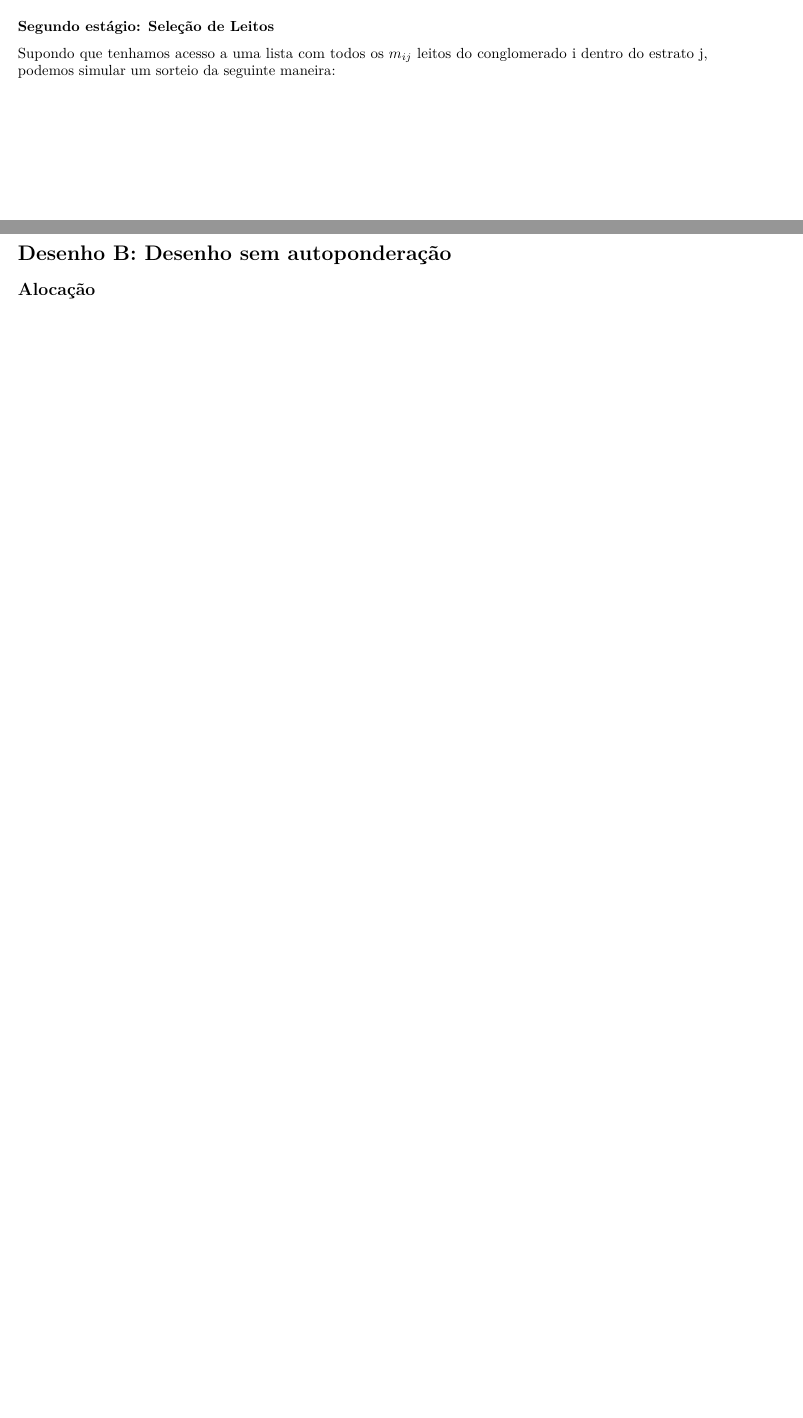
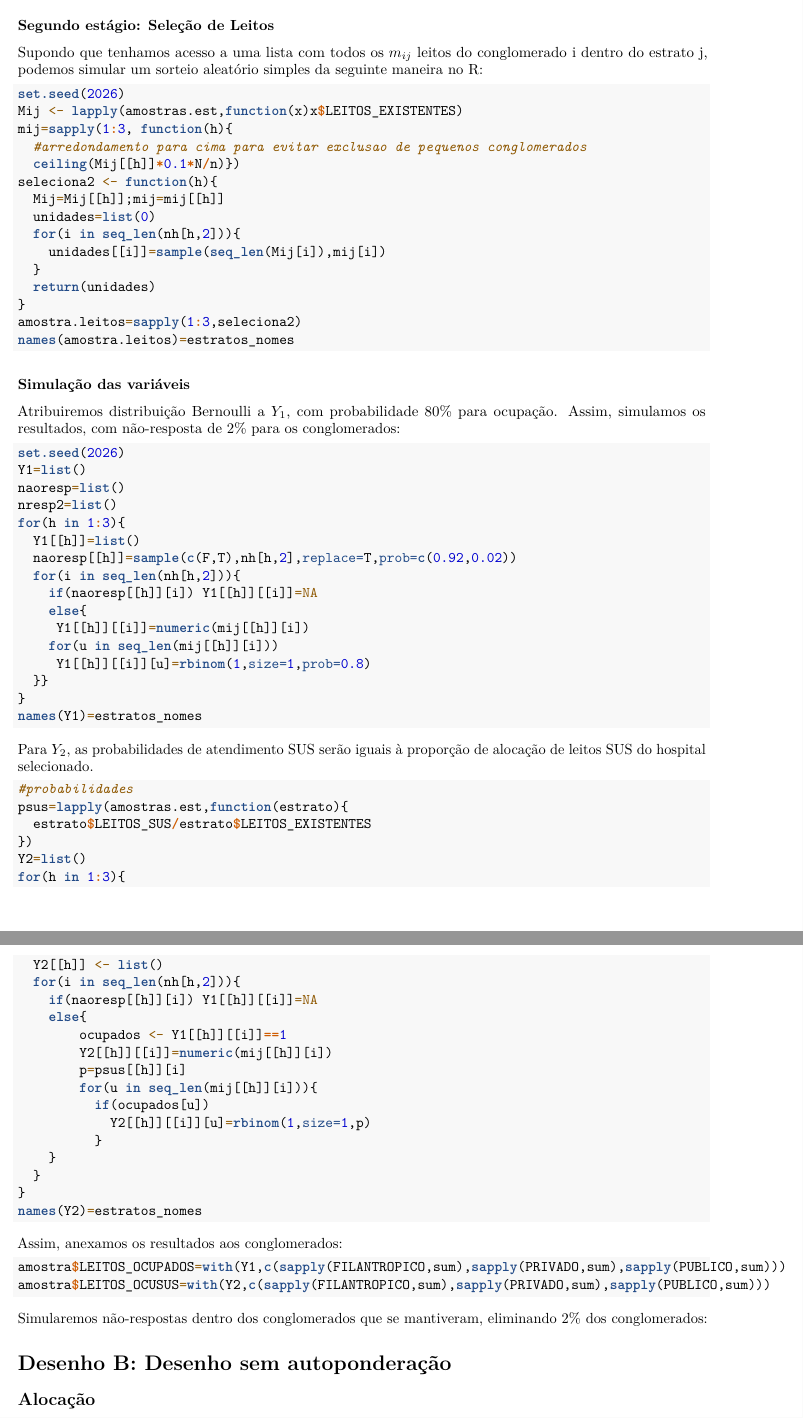
Before and after one commit to milena-paz/Trabalho-Amostragem2, an R Markdown document (Plano Amostral/DocF.Rmd): two parts of pages 7 and 8 of 8 before the commit and two parts of pages 8 and 9 of 10 after it, joined at a grey line, cut so that both start at the same text, the shorter picture padded with empty space. Rendered offline with R 4.5, knitr and Pandoc, then LaTeX, with nearby package versions.

Commit message:
Quase terminando para o cenario A

````diff
--- a/Plano Amostral/DocF.Rmd
+++ b/Plano Amostral/DocF.Rmd
@@ -437,7 +445,88 @@ amostra= do.call("rbind", amostras.est)
 
 ### Segundo estágio: Seleção de Leitos
 
-Supondo que tenhamos acesso a uma lista com todos os $m_{ij}$ leitos do conglomerado i dentro do estrato j, podemos simular um sorteio da seguinte maneira:
+Supondo que tenhamos acesso a uma lista com todos os $m_{ij}$ leitos do conglomerado i dentro do estrato j, podemos simular um sorteio aleatório simples da seguinte maneira no R:
+
+```{r}
+set.seed(2026)
+Mij <- lapply(amostras.est,function(x)x$LEITOS_EXISTENTES)
+mij=sapply(1:3, function(h){
+  #arredondamento para cima para evitar exclusao de pequenos conglomerados
+  ceiling(Mij[[h]]*0.1*N/n)})
+seleciona2 <- function(h){
+  Mij=Mij[[h]];mij=mij[[h]]
+  unidades=list(0)
+  for(i in seq_len(nh[h,2])){
+    unidades[[i]]=sample(seq_len(Mij[i]),mij[i])
+  }
+  return(unidades)
+}
+amostra.leitos=sapply(1:3,seleciona2)
+names(amostra.leitos)=estratos_nomes
+```
+
+### Simulação das variáveis
+
+Atribuiremos distribuição Bernoulli a $Y_1$, com probabilidade 80% para ocupação. Assim, simulamos os resultados, com não-resposta de 2% para os conglomerados:
+
+```{r}
+set.seed(2026)
+Y1=list()
+naoresp=list()
+nresp2=list()
+for(h in 1:3){
+  Y1[[h]]=list()
+  naoresp[[h]]=sample(c(F,T),nh[h,2],replace=T,prob=c(0.92,0.02))
+  for(i in seq_len(nh[h,2])){
+    if(naoresp[[h]][i]) Y1[[h]][[i]]=NA
+    else{
+     Y1[[h]][[i]]=numeric(mij[[h]][i])
+    for(u in seq_len(mij[[h]][i]))
+     Y1[[h]][[i]][u]=rbinom(1,size=1,prob=0.8)
+  }}
+}
+names(Y1)=estratos_nomes
+```
+
+Para $Y_2$, as probabilidades de atendimento SUS serão iguais à proporção de alocação de leitos SUS do hospital selecionado.
+
+```{r}
+
+#probabilidades
+psus=lapply(amostras.est,function(estrato){
+  estrato$LEITOS_SUS/estrato$LEITOS_EXISTENTES
+})
+Y2=list()
+for(h in 1:3){
+  Y2[[h]] <- list()
+  for(i in seq_len(nh[h,2])){
+    if(naoresp[[h]][i]) Y1[[h]][[i]]=NA
+    else{
+        ocupados <- Y1[[h]][[i]]==1
+        Y2[[h]][[i]]=numeric(mij[[h]][i])
+        p=psus[[h]][i]
+        for(u in seq_len(mij[[h]][i])){
+          if(ocupados[u])
+            Y2[[h]][[i]][u]=rbinom(1,size=1,p)
+          }
+    }
+  }
+}
+names(Y2)=estratos_nomes
+```
+
+Assim, anexamos os resultados aos conglomerados:
+
+```{r}
+amostra$LEITOS_OCUPADOS=with(Y1,c(sapply(FILANTROPICO,sum),sapply(PRIVADO,sum),sapply(PUBLICO,sum)))
+amostra$LEITOS_OCUSUS=with(Y2,c(sapply(FILANTROPICO,sum),sapply(PRIVADO,sum),sapply(PUBLICO,sum)))
+```
+
+Simularemos não-respostas dentro dos conglomerados que se mantiveram, eliminando 2% dos conglomerados:
+
+```{r}
+
+```
 
 
 # Desenho B: Desenho sem autoponderação
````
Also changed, not shown: Plano Amostral/DocF.pdf, Plano Amostral/DocF.Rmd (22 more changed lines), 2 other files.
